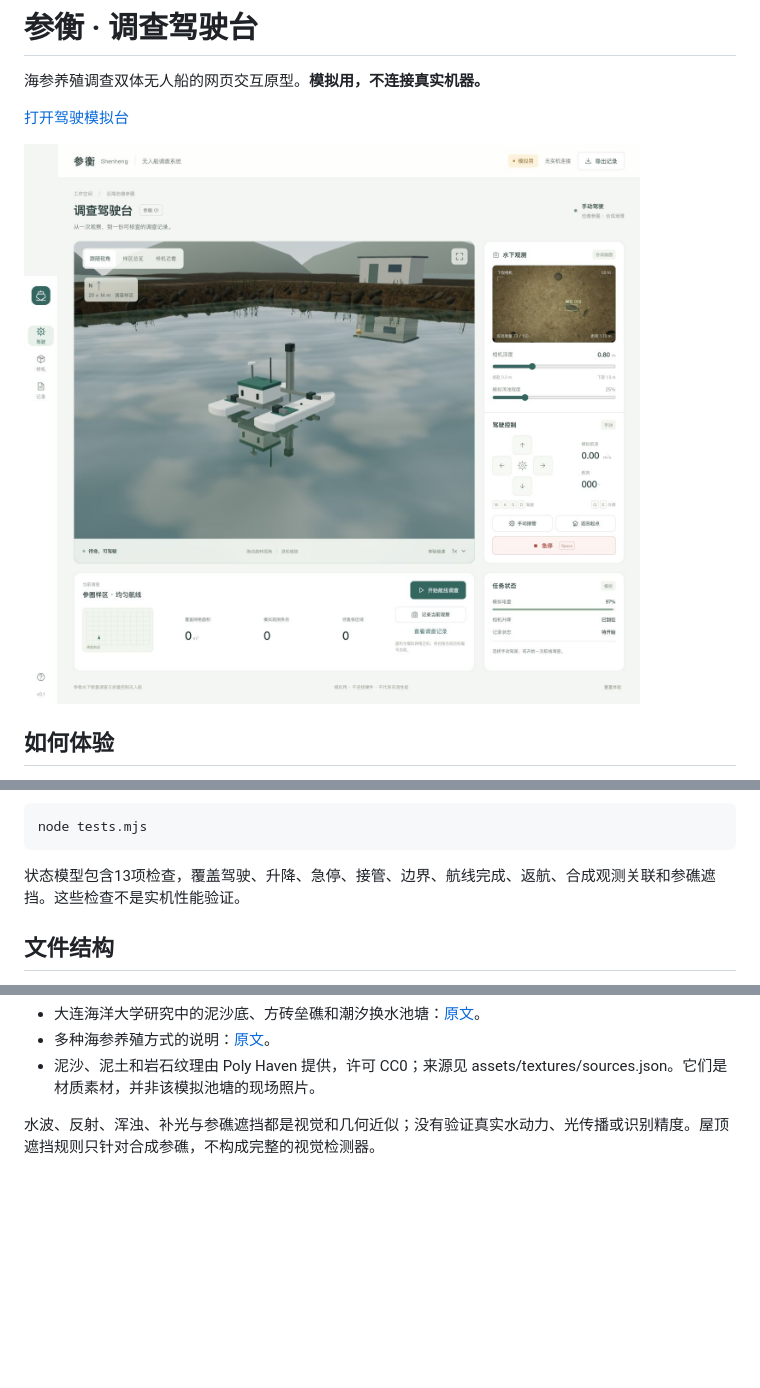
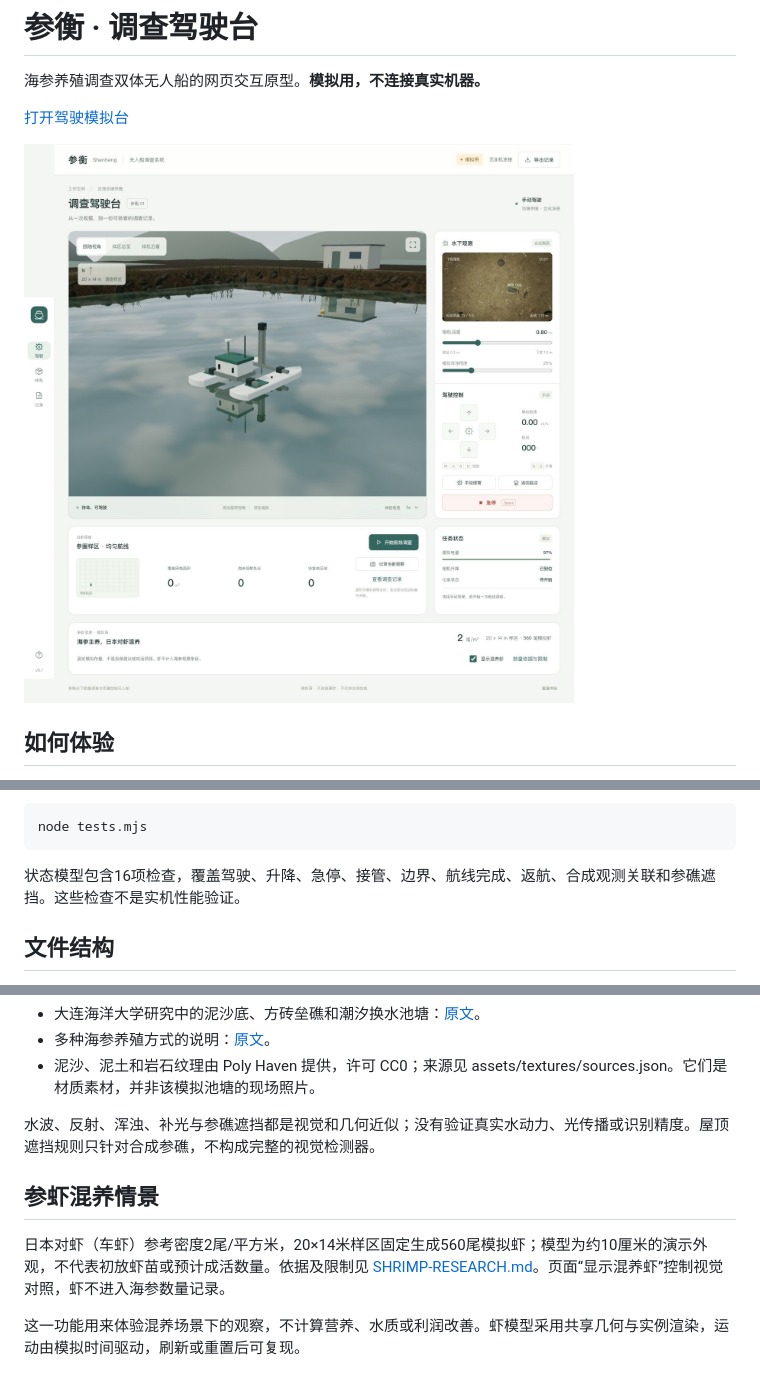
Before and after one commit to yun999-ccc/shenheng-driving-simulator, a Markdown page: README.md, 3 parts joined by grey strips. Drawn GitHub-style; pictures changed too: assets/preview.png; blank space fills up the shorter version.

Commit message:
Add researched kuruma shrimp scenario with separate sea cucumber counts

````diff
--- a/README.md
+++ b/README.md
@@ -28,7 +28,7 @@ python3 -m http.server 8080 --bind 127.0.0.1
 node tests.mjs
 ```
 
-状态模型包含13项检查，覆盖驾驶、升降、急停、接管、边界、航线完成、返航、合成观测关联和参礁遮挡。这些检查不是实机性能验证。
+状态模型包含16项检查，覆盖驾驶、升降、急停、接管、边界、航线完成、返航、合成观测关联和参礁遮挡。这些检查不是实机性能验证。
 
 ## 文件结构
 
@@ -61,3 +61,9 @@ GitHub Pages 从 main 分支根目录发布，.nojekyll 关闭 Jekyll 处理。
 - 泥沙、泥土和岩石纹理由 Poly Haven 提供，许可 CC0；来源见 assets/textures/sources.json。它们是材质素材，并非该模拟池塘的现场照片。
 
 水波、反射、浑浊、补光与参礁遮挡都是视觉和几何近似；没有验证真实水动力、光传播或识别精度。屋顶遮挡规则只针对合成参礁，不构成完整的视觉检测器。
+
+## 参虾混养情景
+
+日本对虾（车虾）参考密度2尾/平方米，20×14米样区固定生成560尾模拟虾；模型为约10厘米的演示外观，不代表初放虾苗或预计成活数量。依据及限制见 [SHRIMP-RESEARCH.md](SHRIMP-RESEARCH.md)。页面“显示混养虾”控制视觉对照，虾不进入海参数量记录。
+
+这一功能用来体验混养场景下的观察，不计算营养、水质或利润改善。虾模型采用共享几何与实例渲染，运动由模拟时间驱动，刷新或重置后可复现。
````
Also changed, not shown: SHRIMP-RESEARCH.md (added, +31 -0 lines), 9 other files.
